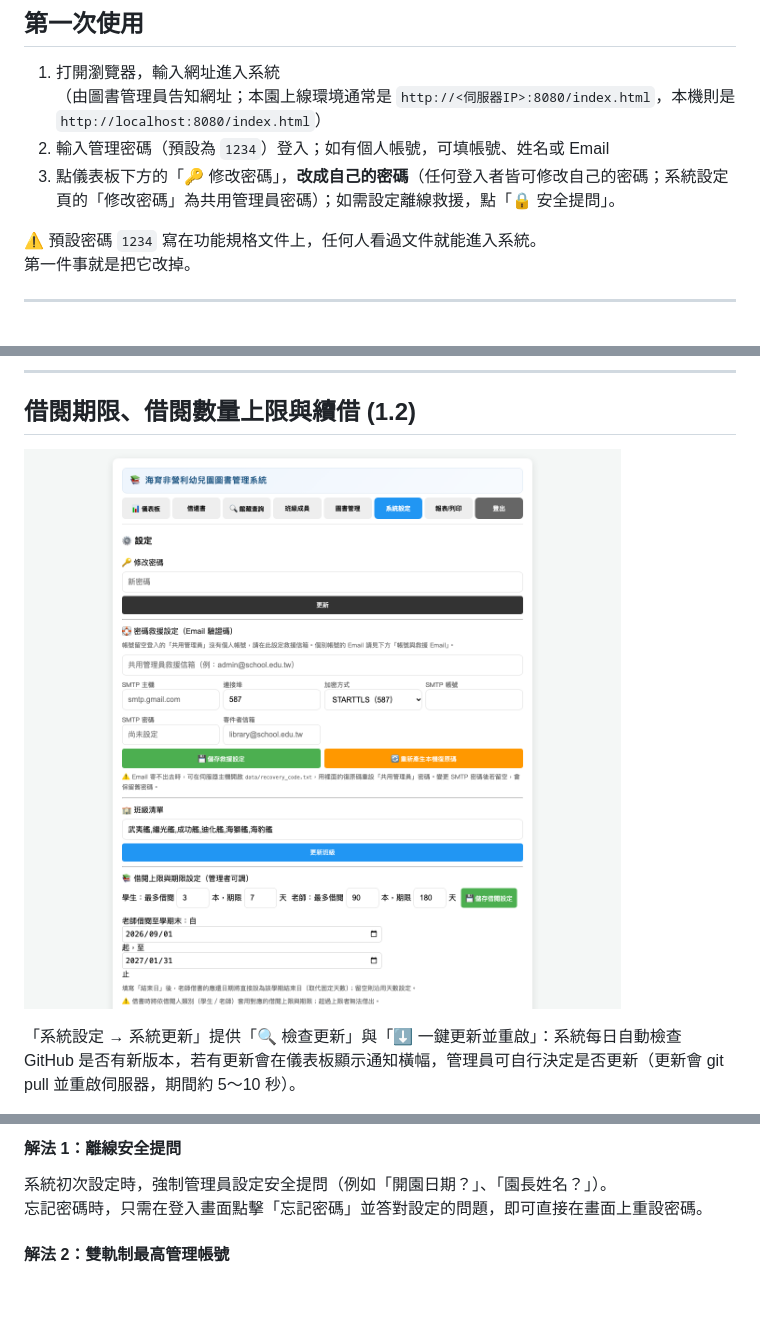
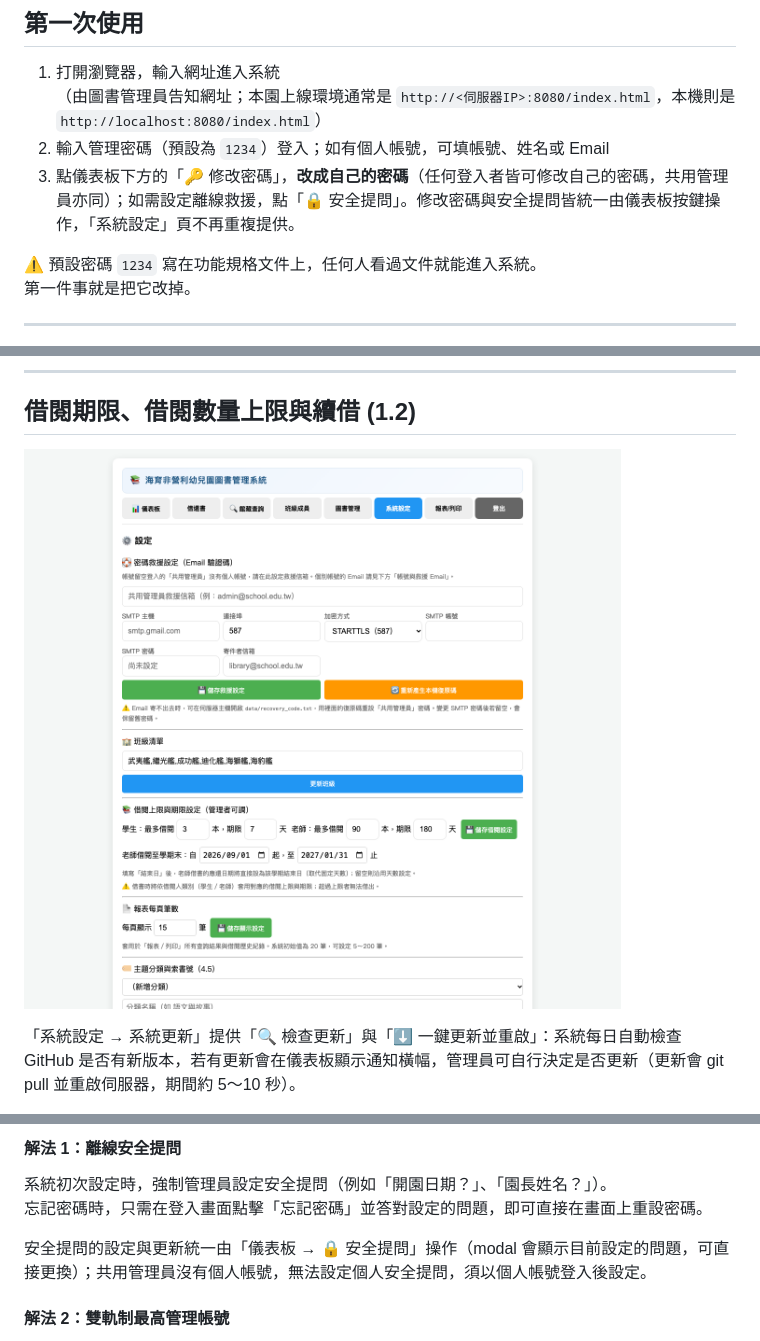
Before and after one commit to roverchen/simple-library, a Markdown page: docs/操作手冊.md, 3 parts joined by grey strips. GitHub-like rendering; pictures changed too: docs/images/13-config.png; blank space fills up the shorter version.

```diff
--- a/docs/操作手冊.md
+++ b/docs/操作手冊.md
@@ -29,7 +29,7 @@
 1. 打開瀏覽器，輸入網址進入系統
    （由圖書管理員告知網址；本園上線環境通常是 `http://<伺服器IP>:8080/index.html`，本機則是 `http://localhost:8080/index.html`）
 2. 輸入管理密碼（預設為 `1234`）登入；如有個人帳號，可填帳號、姓名或 Email
-3. 點儀表板下方的「🔑 修改密碼」，**改成自己的密碼**（任何登入者皆可修改自己的密碼；系統設定頁的「修改密碼」為共用管理員密碼）；如需設定離線救援，點「🔒 安全提問」。
+3. 點儀表板下方的「🔑 修改密碼」，**改成自己的密碼**（任何登入者皆可修改自己的密碼，共用管理員亦同）；如需設定離線救援，點「🔒 安全提問」。修改密碼與安全提問皆統一由儀表板按鍵操作，「系統設定」頁不再重複提供。
 
 ⚠️ 預設密碼 `1234` 寫在功能規格文件上，任何人看過文件就能進入系統。
 第一件事就是把它改掉。
@@ -207,6 +207,8 @@ admin／root 角色與共用管理員不受勾選影響，一律全權限。
 
 系統初次設定時，強制管理員設定安全提問（例如「開園日期？」、「園長姓名？」）。
 忘記密碼時，只需在登入畫面點擊「忘記密碼」並答對設定的問題，即可直接在畫面上重設密碼。
+
+安全提問的設定與更新統一由「儀表板 → 🔒 安全提問」操作（modal 會顯示目前設定的問題，可直接更換）；共用管理員沒有個人帳號，無法設定個人安全提問，須以個人帳號登入後設定。
 
 #### 解法 2：雙軌制最高管理帳號
 
```
Also changed, not shown: docs/修訂紀錄.md (+5 -0 lines), 1 other file.
